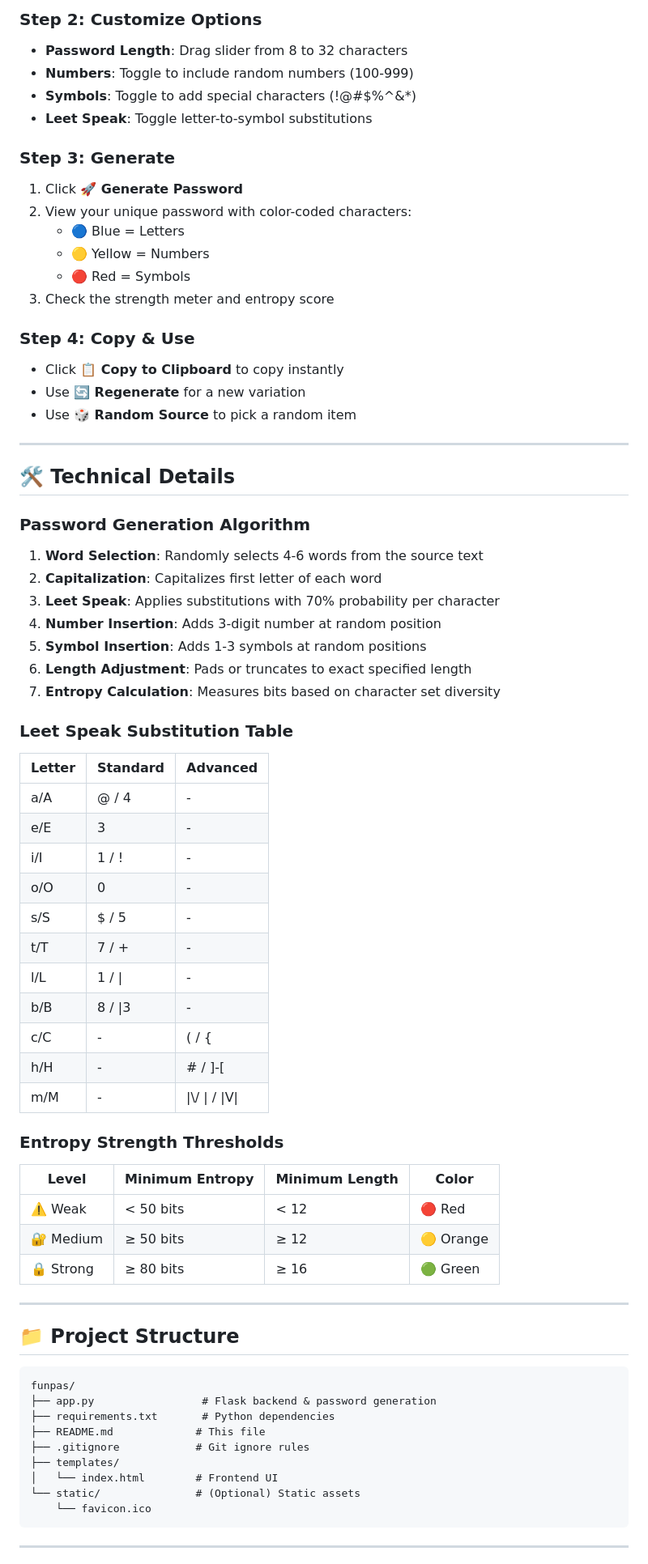
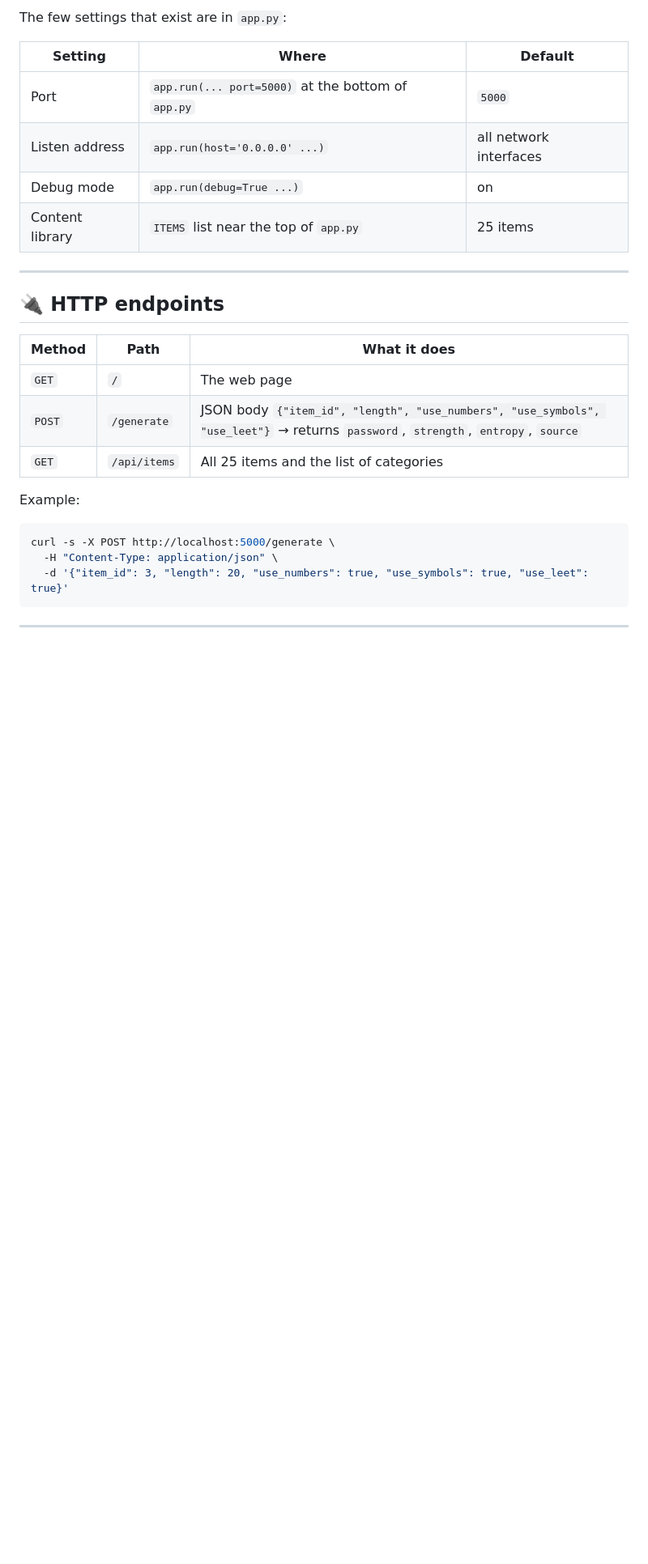
Before and after one commit to npcrit5-AI-pro/funpass, a Markdown page: README.md, the part around one of its changes. Shown at 81% size. Drawn GitHub-style; blank space fills up the shorter version.

````diff
--- a/README.md
+++ b/README.md
@@ -87,75 +71,29 @@ Choose from a diverse library of content to generate your passwords:
 
-### Step 2: Customize Options
-- **Password Length**: Drag slider from 8 to 32 characters
-- **Numbers**: Toggle to include random numbers (100-999)
-- **Symbols**: Toggle to add special characters (!@#$%^&*)
-- **Leet Speak**: Toggle letter-to-symbol substitutions
+The few settings that exist are in `app.py`:
 
-### Step 3: Generate
-1. Click **🚀 Generate Password**
-2. View your unique password with color-coded characters:
-   - 🔵 Blue = Letters
-   - 🟡 Yellow = Numbers
-   - 🔴 Red = Symbols
-3. Check the strength meter and entropy score
-
-### Step 4: Copy & Use
-- Click **📋 Copy to Clipboard** to copy instantly
-- Use **🔄 Regenerate** for a new variation
-- Use **🎲 Random Source** to pick a random item
+| Setting | Where | Default |
+|---|---|---|
+| Port | `app.run(... port=5000)` at the bottom of `app.py` | `5000` |
+| Listen address | `app.run(host='0.0.0.0' ...)` | all network interfaces |
+| Debug mode | `app.run(debug=True ...)` | on |
+| Content library | `ITEMS` list near the top of `app.py` | 25 items |
 
 ---
 
-## 🛠️ Technical Details
+## 🔌 HTTP endpoints
 
-### Password Generation Algorithm
+| Method | Path | What it does |
+|---|---|---|
+| `GET` | `/` | The web page |
+| `POST` | `/generate` | JSON body `{"item_id", "length", "use_numbers", "use_symbols", "use_leet"}` → returns `password`, `strength`, `entropy`, `source` |
+| `GET` | `/api/items` | All 25 items and the list of categories |
 
-1. **Word Selection**: Randomly selects 4-6 words from the source text
-2. **Capitalization**: Capitalizes first letter of each word
-3. **Leet Speak**: Applies substitutions with 70% probability per character
-4. **Number Insertion**: Adds 3-digit number at random position
-5. **Symbol Insertion**: Adds 1-3 symbols at random positions
-6. **Length Adjustment**: Pads or truncates to exact specified length
-7. **Entropy Calculation**: Measures bits based on character set diversity
+Example:
 
-### Leet Speak Substitution Table
-
-| Letter | Standard | Advanced |
-|--------|----------|----------|
-| a/A | @ / 4 | - |
-| e/E | 3 | - |
-| i/I | 1 / ! | - |
-| o/O | 0 | - |
-| s/S | $ / 5 | - |
-| t/T | 7 / + | - |
-| l/L | 1 / \| | - |
-| b/B | 8 / \|3 | - |
-| c/C | - | ( / { |
-| h/H | - | # / ]-[ |
-| m/M | - | \|\\/ \| / \|V\| |
-
-### Entropy Strength Thresholds
-
-| Level | Minimum Entropy | Minimum Length | Color |
-|-------|----------------|----------------|-------|
-| ⚠️ Weak | < 50 bits | < 12 | 🔴 Red |
-| 🔐 Medium | ≥ 50 bits | ≥ 12 | 🟡 Orange |
-| 🔒 Strong | ≥ 80 bits | ≥ 16 | 🟢 Green |
-
----
-
-## 📁 Project Structure
-
-```
-funpas/
-├── app.py                 # Flask backend & password generation
-├── requirements.txt       # Python dependencies
-├── README.md             # This file
-├── .gitignore            # Git ignore rules
-├── templates/
-│   └── index.html        # Frontend UI
-└── static/               # (Optional) Static assets
-    └── favicon.ico
+```bash
+curl -s -X POST http://localhost:5000/generate \
+  -H "Content-Type: application/json" \
+  -d '{"item_id": 3, "length": 20, "use_numbers": true, "use_symbols": true, "use_leet": true}'
 ```
 
 ---
````
Also changed, not shown: other parts of README.md (+106 -153 lines), docs/TUTORIAL.md (added, +152 -0 lines).
